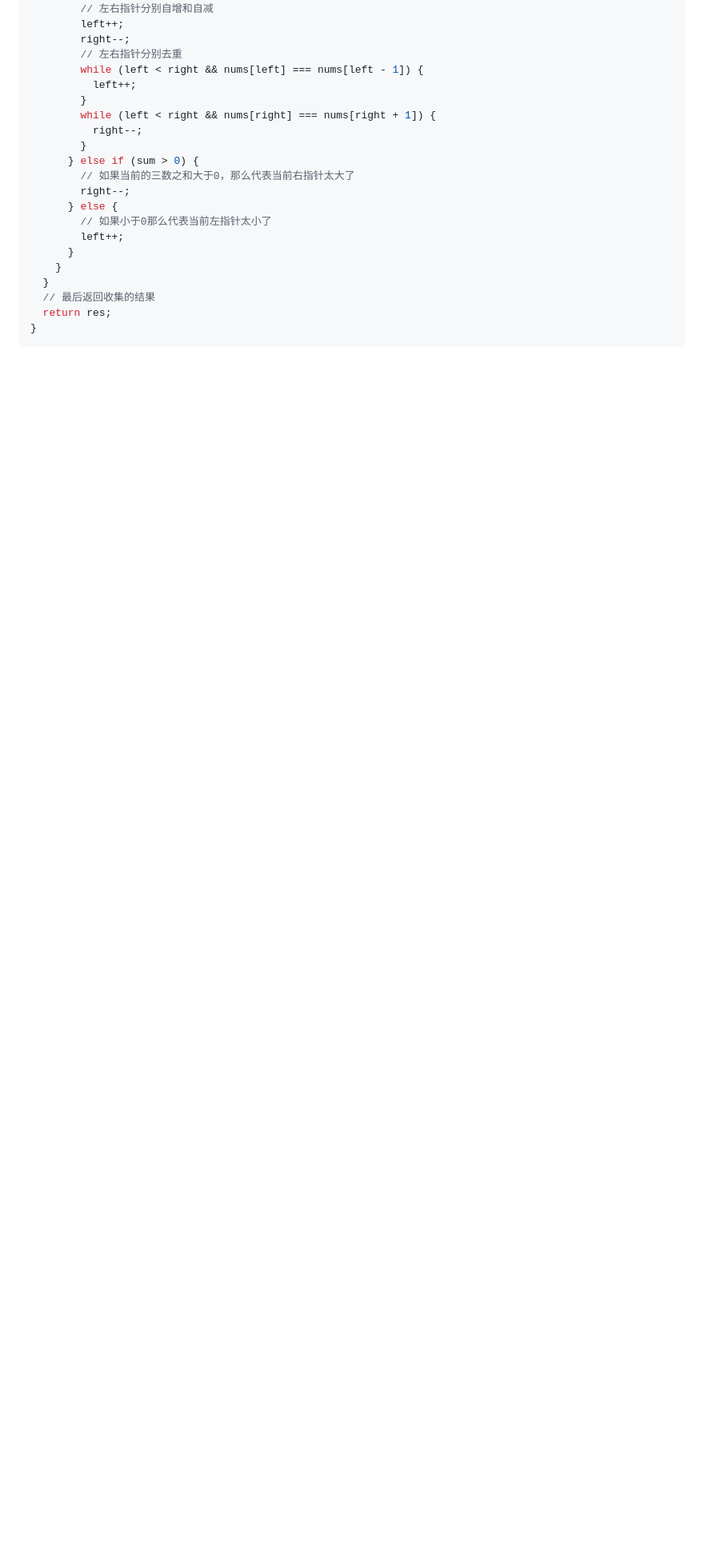
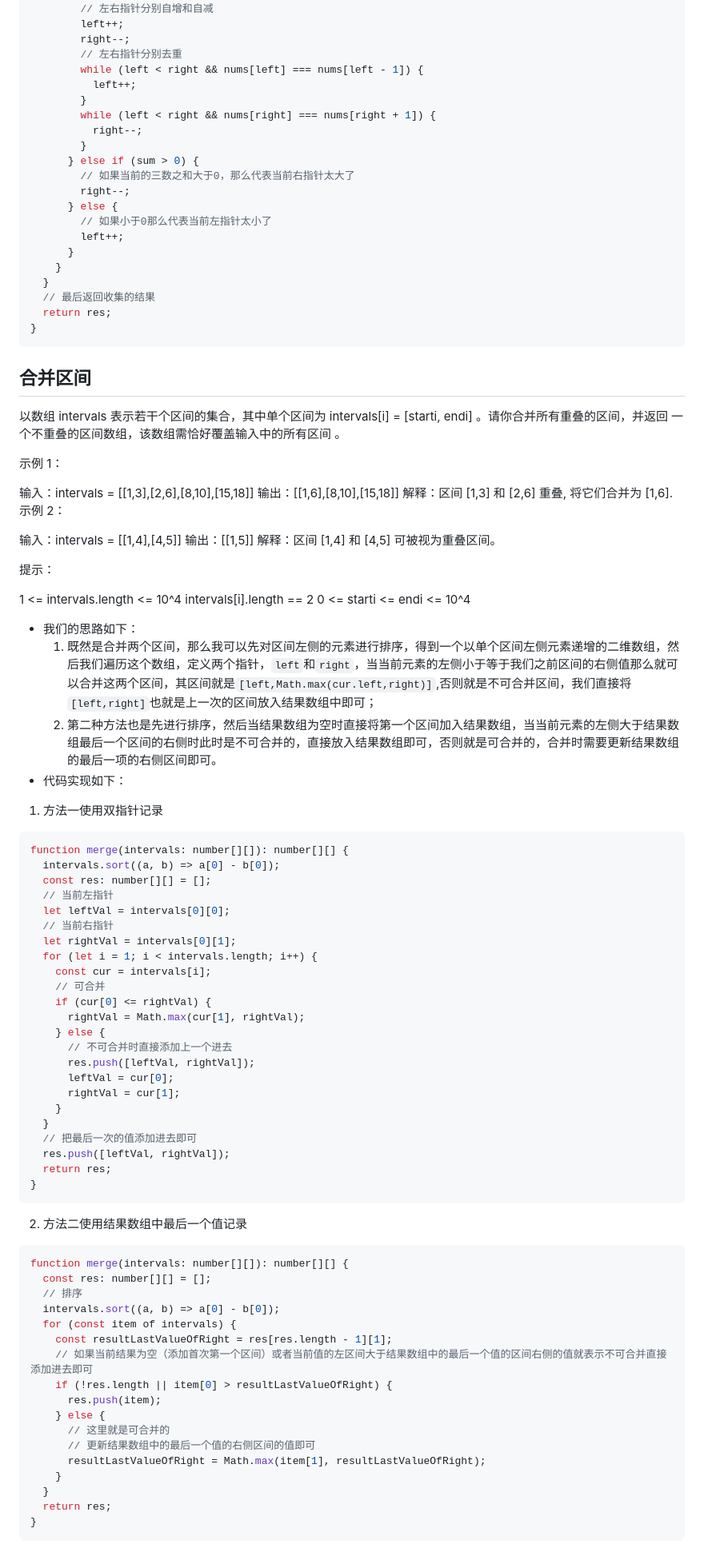
Before and after one commit to zhaoyuqiqi/zyq-docs, a Markdown page: docs/algorithm/double-pointer.md, the part around the change. Shown: that part at 80% size. Rendered like a GitHub page; blank space fills up the shorter version.

Commit message:
feat: 更新leetcode合并数组区间算法题目

````diff
--- a/docs/algorithm/double-pointer.md
+++ b/docs/algorithm/double-pointer.md
@@ -124,3 +124,79 @@ function threeSum(nums: number[]): number[][] {
   return res;
 }
 ```
+
+## 合并区间
+
+以数组 intervals 表示若干个区间的集合，其中单个区间为 intervals[i] = [starti, endi] 。请你合并所有重叠的区间，并返回 一个不重叠的区间数组，该数组需恰好覆盖输入中的所有区间 。
+
+示例 1：
+
+输入：intervals = [[1,3],[2,6],[8,10],[15,18]]
+输出：[[1,6],[8,10],[15,18]]
+解释：区间 [1,3] 和 [2,6] 重叠, 将它们合并为 [1,6].
+示例 2：
+
+输入：intervals = [[1,4],[4,5]]
+输出：[[1,5]]
+解释：区间 [1,4] 和 [4,5] 可被视为重叠区间。
+
+提示：
+
+1 <= intervals.length <= 10^4
+intervals[i].length == 2
+0 <= starti <= endi <= 10^4
+
+- 我们的思路如下：
+  1. 既然是合并两个区间，那么我可以先对区间左侧的元素进行排序，得到一个以单个区间左侧元素递增的二维数组，然后我们遍历这个数组，定义两个指针，`left`和`right`，当当前元素的左侧小于等于我们之前区间的右侧值那么就可以合并这两个区间，其区间就是`[left,Math.max(cur.left,right)]`,否则就是不可合并区间，我们直接将`[left,right]`也就是上一次的区间放入结果数组中即可；
+  2. 第二种方法也是先进行排序，然后当结果数组为空时直接将第一个区间加入结果数组，当当前元素的左侧大于结果数组最后一个区间的右侧时此时是不可合并的，直接放入结果数组即可，否则就是可合并的，合并时需要更新结果数组的最后一项的右侧区间即可。
+- 代码实现如下：
+
+1. 方法一使用双指针记录
+
+```ts
+function merge(intervals: number[][]): number[][] {
+  intervals.sort((a, b) => a[0] - b[0]);
+  const res: number[][] = [];
+  // 当前左指针
+  let leftVal = intervals[0][0];
+  // 当前右指针
+  let rightVal = intervals[0][1];
+  for (let i = 1; i < intervals.length; i++) {
+    const cur = intervals[i];
+    // 可合并
+    if (cur[0] <= rightVal) {
+      rightVal = Math.max(cur[1], rightVal);
+    } else {
+      // 不可合并时直接添加上一个进去
+      res.push([leftVal, rightVal]);
+      leftVal = cur[0];
+      rightVal = cur[1];
+    }
+  }
+  // 把最后一次的值添加进去即可
+  res.push([leftVal, rightVal]);
+  return res;
+}
+```
+
+2. 方法二使用结果数组中最后一个值记录
+
+```ts
+function merge(intervals: number[][]): number[][] {
+  const res: number[][] = [];
+  // 排序
+  intervals.sort((a, b) => a[0] - b[0]);
+  for (const item of intervals) {
+    const resultLastValueOfRight = res[res.length - 1][1];
+    // 如果当前结果为空（添加首次第一个区间）或者当前值的左区间大于结果数组中的最后一个值的区间右侧的值就表示不可合并直接添加进去即可
+    if (!res.length || item[0] > resultLastValueOfRight) {
+      res.push(item);
+    } else {
+      // 这里就是可合并的
+      // 更新结果数组中的最后一个值的右侧区间的值即可
+      resultLastValueOfRight = Math.max(item[1], resultLastValueOfRight);
+    }
+  }
+  return res;
+}
+```
````
